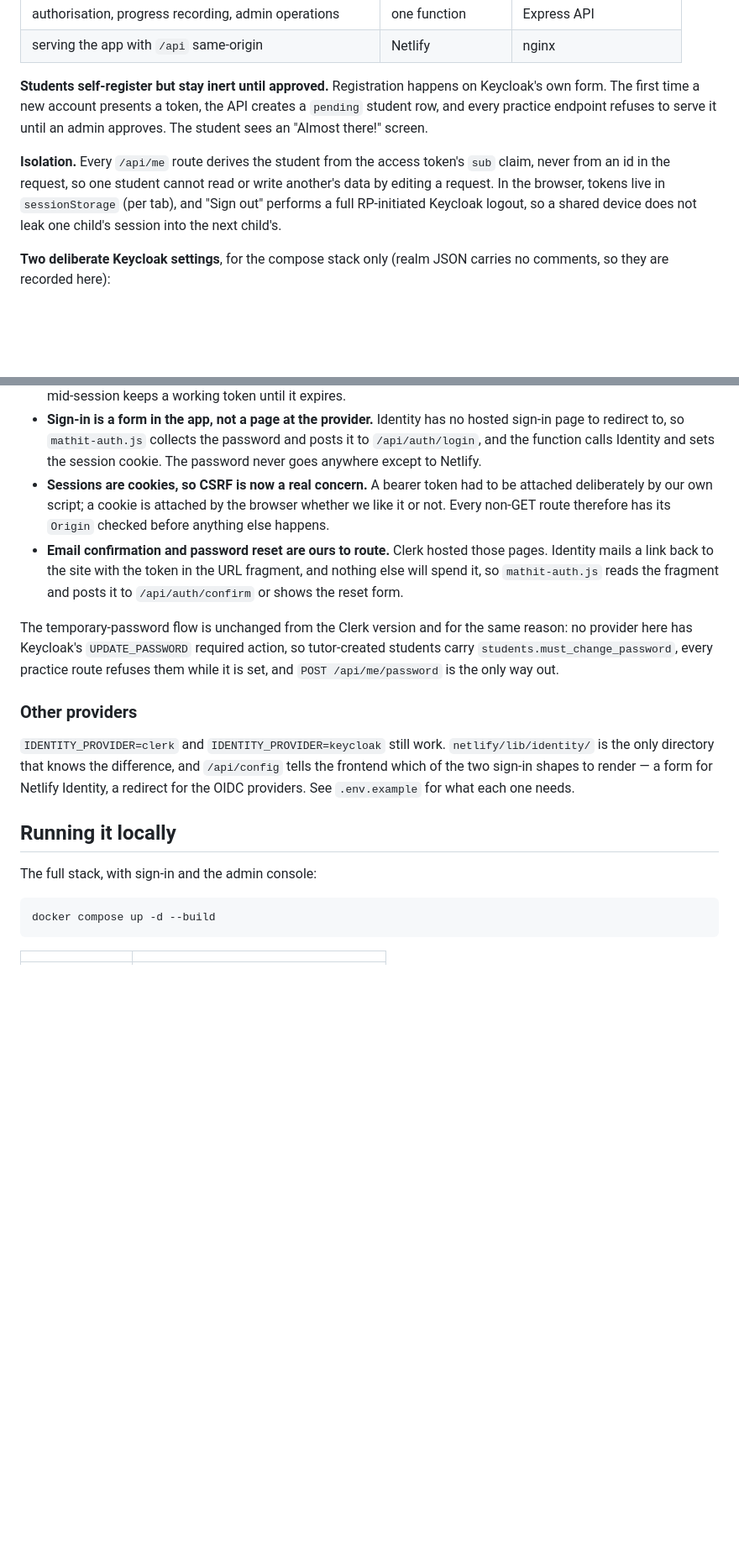
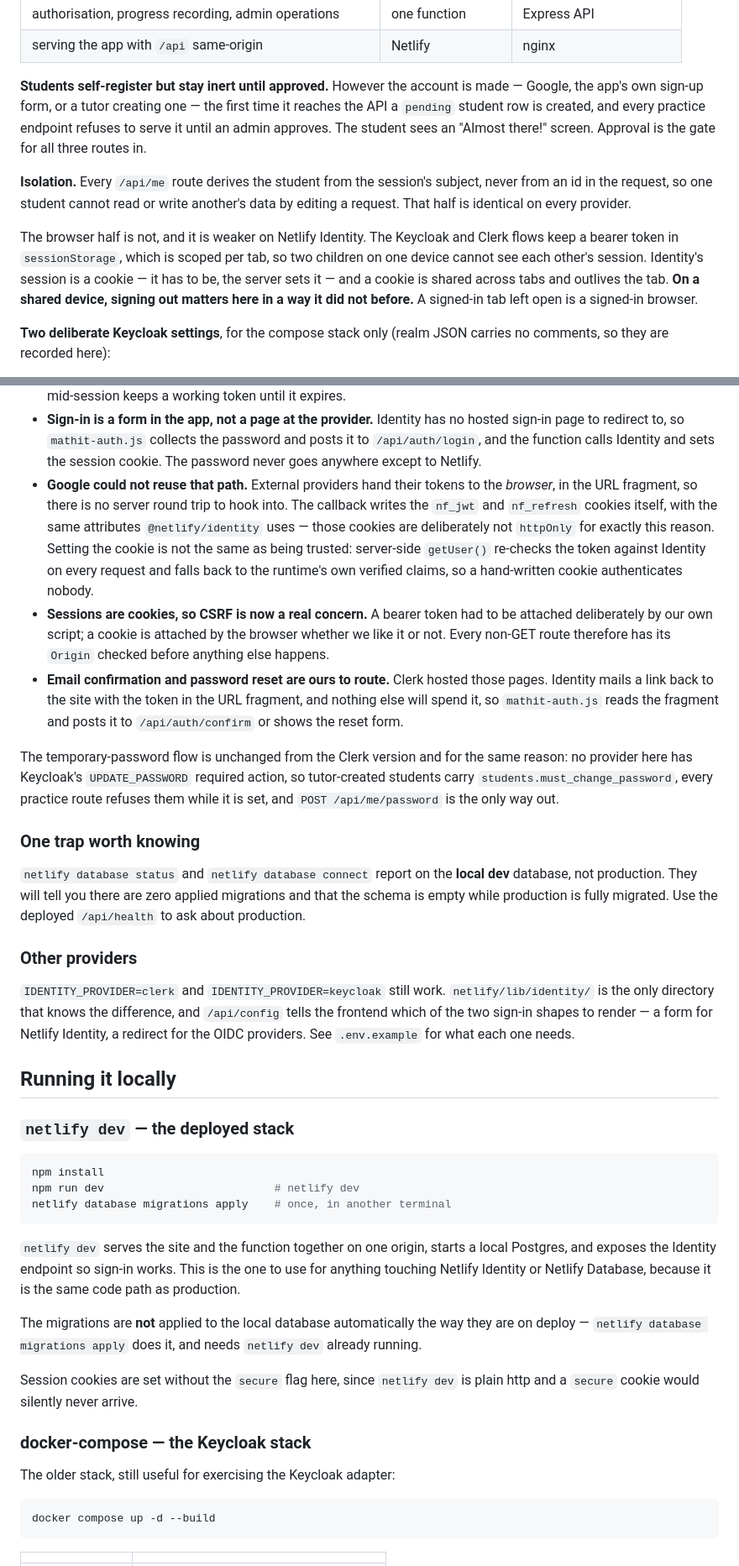
Before and after one commit to fnmmdb4bzc-ship-it/mathitdsed, a Markdown page: README.md, 2 parts joined by grey strips. Shown at 84% size. Rendered like a GitHub page; blank space fills up the shorter version.

````diff
--- a/README.md
+++ b/README.md
@@ -49,17 +65,22 @@ implement them differ, and the deployed set is described under
 | authorisation, progress recording, admin operations | one function | Express API |
 | serving the app with `/api` same-origin | Netlify | nginx |
 
-**Students self-register but stay inert until approved.** Registration happens
-on Keycloak's own form. The first time a new account presents a token, the API
-creates a `pending` student row, and every practice endpoint refuses to serve
-it until an admin approves. The student sees an "Almost there!" screen.
+**Students self-register but stay inert until approved.** However the account is
+made — Google, the app's own sign-up form, or a tutor creating one — the first
+time it reaches the API a `pending` student row is created, and every practice
+endpoint refuses to serve it until an admin approves. The student sees an
+"Almost there!" screen. Approval is the gate for all three routes in.
 
-**Isolation.** Every `/api/me` route derives the student from the access
-token's `sub` claim, never from an id in the request, so one student cannot
-read or write another's data by editing a request. In the browser, tokens live
-in `sessionStorage` (per tab), and "Sign out" performs a full RP-initiated
-Keycloak logout, so a shared device does not leak one child's session into the
-next child's.
+**Isolation.** Every `/api/me` route derives the student from the session's
+subject, never from an id in the request, so one student cannot read or write
+another's data by editing a request. That half is identical on every provider.
+
+The browser half is not, and it is weaker on Netlify Identity. The Keycloak and
+Clerk flows keep a bearer token in `sessionStorage`, which is scoped per tab, so
+two children on one device cannot see each other's session. Identity's session is
+a cookie — it has to be, the server sets it — and a cookie is shared across tabs
+and outlives the tab. **On a shared device, signing out matters here in a way it
+did not before.** A signed-in tab left open is a signed-in browser.
 
 **Two deliberate Keycloak settings**, for the compose stack only (realm JSON
 carries no comments, so they are recorded here):
@@ -150,6 +221,14 @@ Keycloak versions, and each one is a limit of GoTrue rather than a choice.
   hosted sign-in page to redirect to, so `mathit-auth.js` collects the password
   and posts it to `/api/auth/login`, and the function calls Identity and sets the
   session cookie. The password never goes anywhere except to Netlify.
+- **Google could not reuse that path.** External providers hand their tokens to
+  the *browser*, in the URL fragment, so there is no server round trip to hook
+  into. The callback writes the `nf_jwt` and `nf_refresh` cookies itself, with the
+  same attributes `@netlify/identity` uses — those cookies are deliberately not
+  `httpOnly` for exactly this reason. Setting the cookie is not the same as being
+  trusted: server-side `getUser()` re-checks the token against Identity on every
+  request and falls back to the runtime's own verified claims, so a hand-written
+  cookie authenticates nobody.
 - **Sessions are cookies, so CSRF is now a real concern.** A bearer token had to
   be attached deliberately by our own script; a cookie is attached by the browser
   whether we like it or not. Every non-GET route therefore has its `Origin`
@@ -165,6 +244,13 @@ tutor-created students carry `students.must_change_password`, every practice
 route refuses them while it is set, and `POST /api/me/password` is the only way
 out.
 
+### One trap worth knowing
+
+`netlify database status` and `netlify database connect` report on the **local
+dev** database, not production. They will tell you there are zero applied
+migrations and that the schema is empty while production is fully migrated. Use
+the deployed `/api/health` to ask about production.
+
 ### Other providers
 
 `IDENTITY_PROVIDER=clerk` and `IDENTITY_PROVIDER=keycloak` still work.
@@ -175,7 +261,29 @@ a form for Netlify Identity, a redirect for the OIDC providers. See
 
 ## Running it locally
 
-The full stack, with sign-in and the admin console:
+### `netlify dev` — the deployed stack
+
+```bash
+npm install
+npm run dev                          # netlify dev
+netlify database migrations apply    # once, in another terminal
+```
+
+`netlify dev` serves the site and the function together on one origin, starts a
+local Postgres, and exposes the Identity endpoint so sign-in works. This is the
+one to use for anything touching Netlify Identity or Netlify Database, because it
+is the same code path as production.
+
+The migrations are **not** applied to the local database automatically the way
+they are on deploy — `netlify database migrations apply` does it, and needs
+`netlify dev` already running.
+
+Session cookies are set without the `secure` flag here, since `netlify dev` is
+plain http and a `secure` cookie would silently never arrive.
+
+### docker-compose — the Keycloak stack
+
+The older stack, still useful for exercising the Keycloak adapter:
 
 ```bash
 docker compose up -d --build
````
Also changed, not shown: other parts of README.md (+90 -24 lines).
